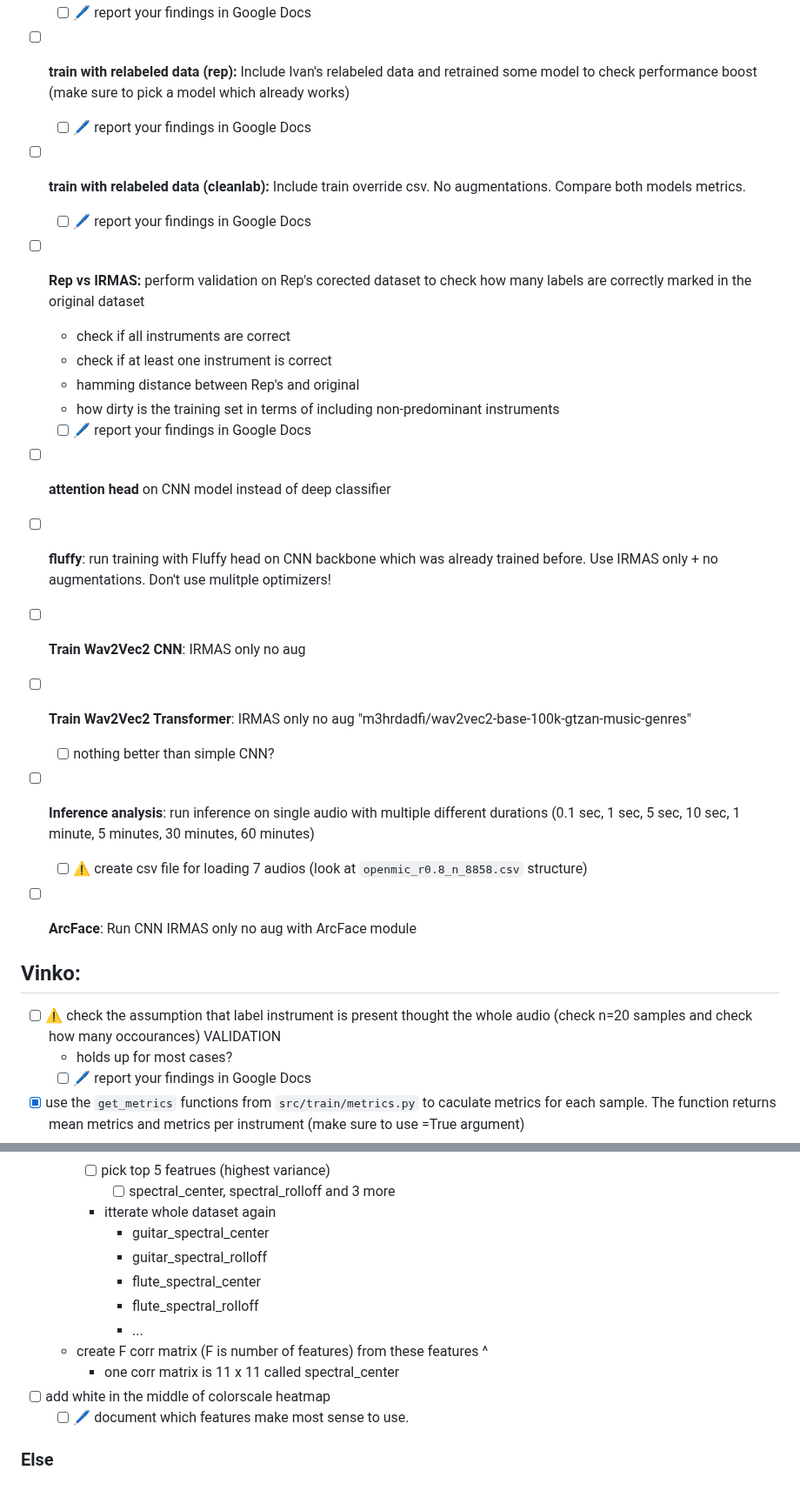
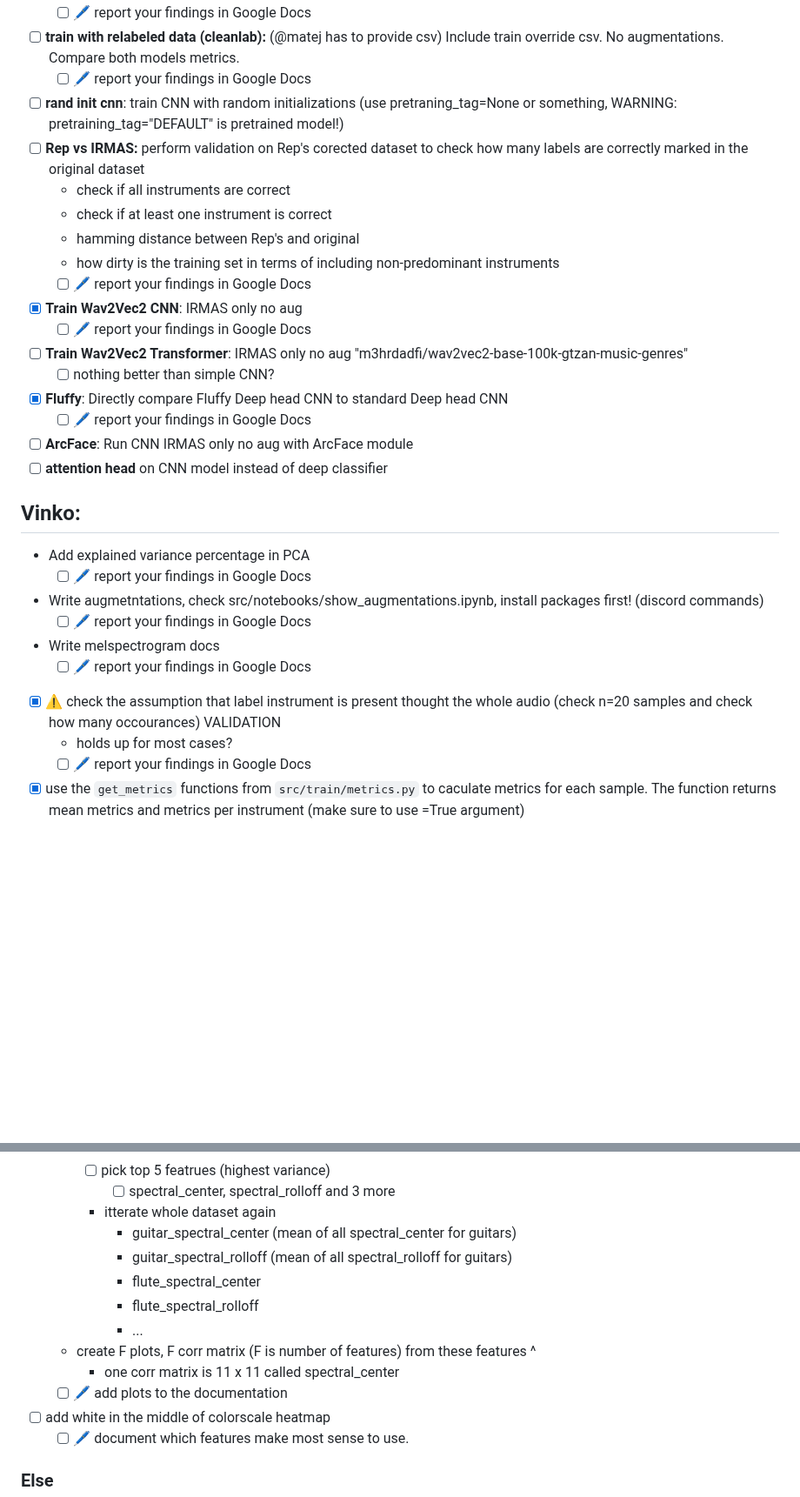
Before and after one commit to ciglenecki/lumen-audio, a Markdown page: README.md, 2 parts joined by grey strips. Shown at 87% size. Drawn GitHub-style; blank space fills up the shorter version.

```diff
--- a/README.md
+++ b/README.md
@@ -78,27 +90,31 @@ Low priority tasks:
 - [ ] **gradcam plots** create gradcam plots for trained model
   - [ ] 🖊️ report your findings in Google Docs
-- [ ] **train with relabeled data (rep):** Include Ivan's relabeled data and retrained some model to check performance boost (make sure to pick a model which already works)
+- [ ] **train with relabeled data (cleanlab):** (@matej has to provide csv) Include train override csv. No augmentations. Compare both models metrics.
   - [ ] 🖊️ report your findings in Google Docs
-- [ ] **train with relabeled data (cleanlab):** Include train override csv. No augmentations. Compare both models metrics.
-  - [ ] 🖊️ report your findings in Google Docs
+- [ ] **rand init cnn**: train CNN with random initializations (use pretraning_tag=None or something, WARNING: pretraining_tag="DEFAULT" is pretrained model!)
 - [ ] **Rep vs IRMAS:** perform validation on Rep's corected dataset to check how many labels are correctly marked in the original dataset
   - check if all instruments are correct
   - check if at least one instrument is correct
   - hamming distance between Rep's and original
   - how dirty is the training set in terms of including non-predominant instruments
   - [ ] 🖊️ report your findings in Google Docs
-- [ ] **attention head** on CNN model instead of deep classifier
-- [ ] **fluffy**: run training with Fluffy head on CNN backbone which was already trained before. Use IRMAS only + no augmentations. Don't use mulitple optimizers!
-- [ ] **Train Wav2Vec2 CNN**: IRMAS only no aug
+- [x] **Train Wav2Vec2 CNN**: IRMAS only no aug
+  - [ ] 🖊️ report your findings in Google Docs
 - [ ] **Train Wav2Vec2 Transformer**: IRMAS only no aug "m3hrdadfi/wav2vec2-base-100k-gtzan-music-genres"
   - [ ] nothing better than simple CNN?
-- [ ] **Inference analysis**: run inference on single audio with multiple different durations (0.1 sec, 1 sec, 5 sec, 10 sec, 1 minute, 5 minutes, 30 minutes, 60 minutes)
-  - [ ] ⚠️ create csv file for loading 7 audios (look at `openmic_r0.8_n_8858.csv` structure)
+- [x] **Fluffy**: Directly compare Fluffy Deep head CNN to standard Deep head  CNN
+  - [ ] 🖊️ report your findings in Google Docs
 - [ ] **ArcFace**: Run CNN IRMAS only no aug with ArcFace module
-
+- [ ] **attention head** on CNN model instead of deep classifier
 
 ## Vinko:
-- [ ] ⚠️ check the assumption that label instrument is present thought the whole audio (check n=20 samples and check how many occourances) VALIDATION
+- Add explained variance percentage in PCA
+  - [ ] 🖊️ report your findings in Google Docs
+- Write augmetntations, check src/notebooks/show_augmentations.ipynb, install packages first! (discord commands)
+  - [ ] 🖊️ report your findings in Google Docs
+- Write melspectrogram docs
+  - [ ] 🖊️ report your findings in Google Docs
+- [x] ⚠️ check the assumption that label instrument is present thought the whole audio (check n=20 samples and check how many occourances) VALIDATION
   - holds up for most cases?
   - [ ] 🖊️ report your findings in Google Docs
 - [x] use the `get_metrics` functions from `src/train/metrics.py` to caculate metrics for each sample. The function returns mean metrics and metrics per instrument (make sure to use =True argument)
@@ -116,13 +132,14 @@ Low priority tasks:
     - [ ] pick top 5 featrues (highest variance)
       - [ ] spectral_center, spectral_rolloff and 3 more
     - itterate whole dataset again
-      - guitar_spectral_center
-      - guitar_spectral_rolloff
+      - guitar_spectral_center (mean of all spectral_center for guitars)
+      - guitar_spectral_rolloff (mean of all spectral_rolloff for guitars)
       - flute_spectral_center
       - flute_spectral_rolloff
       - ...
-  - create F corr matrix (F is number of features) from these features ^
+  - create F plots, F corr matrix (F is number of features) from these features ^
     - one corr matrix is 11 x 11 called spectral_center
+  - [ ] 🖊️ add plots to the documentation
 - [ ] add white in the middle of colorscale heatmap
   - [ ] 🖊️ document which features make most sense to use.
 
```
Also changed, not shown: other parts of README.md (+36 -22 lines).
